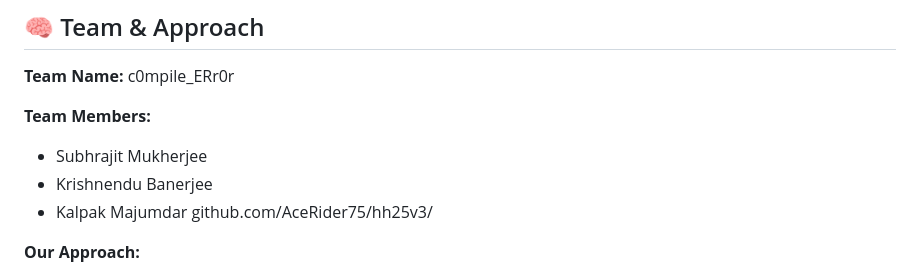
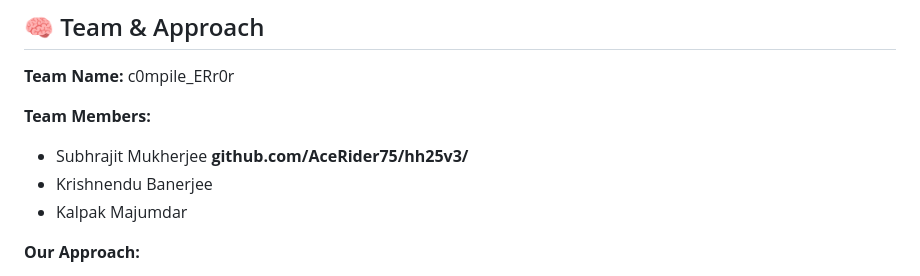
Before and after one commit to AceRider75/hh25v3, a Markdown page: README.md, the part around the change. Rendered like a GitHub page.

```diff
--- a/README.md
+++ b/README.md
@@ -16,10 +16,9 @@ Groqity Groq addresses the challenge of seamless cross-lingual communication. It
 c0mpile_ERr0r
 
 **Team Members:**
-*   Subhrajit Mukherjee
+*   Subhrajit Mukherjee  **github.com/AceRider75/hh25v3/**
 *   Krishnendu Banerjee
 *   Kalpak Majumdar
-github.com/AceRider75/hh25v3/
 
 **Our Approach:**
 *   **Why we chose this problem:** We noticed a gap in the market for chatbots that seamlessly integrate multi-language support, multiple input methods (text, audio, image), and prioritized user privacy through local storage.
```
